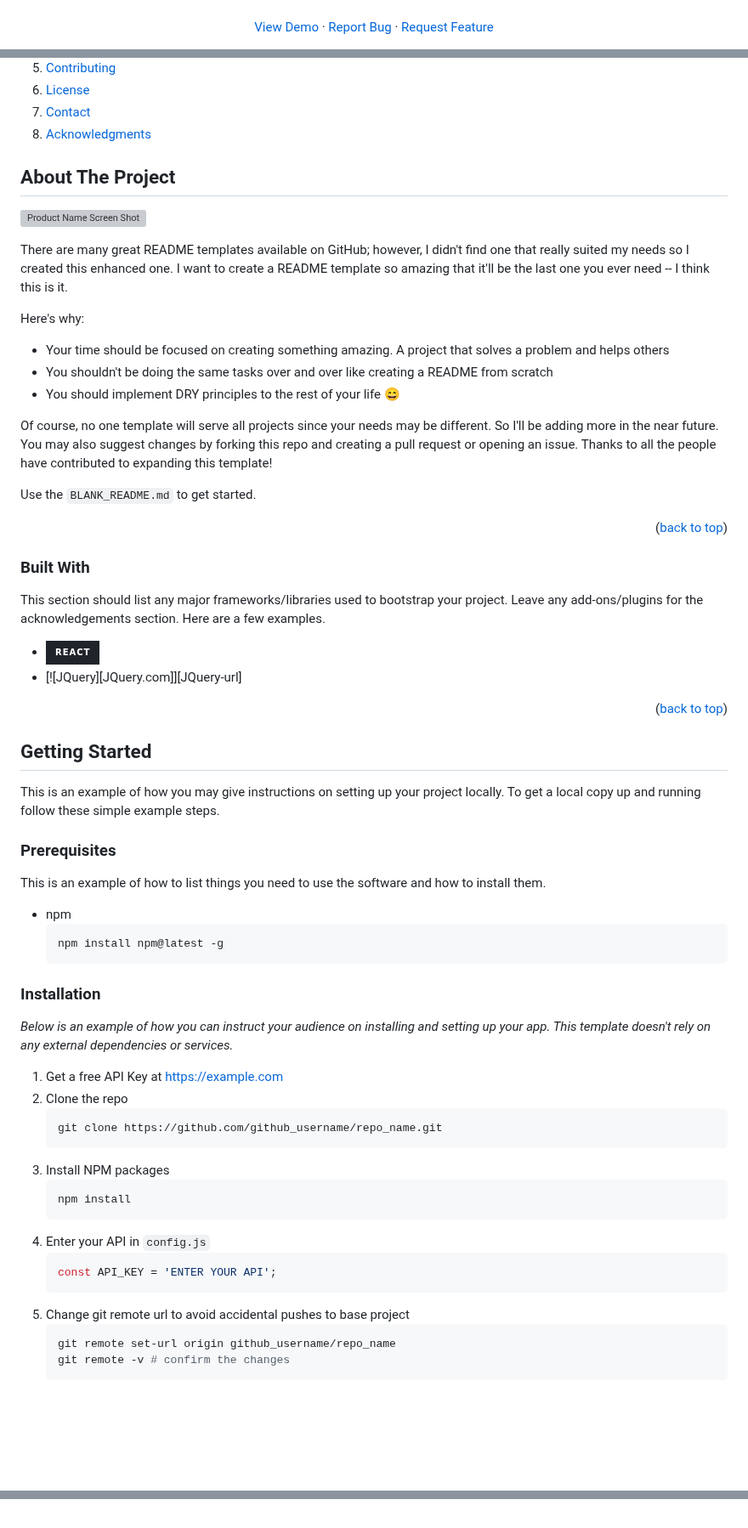
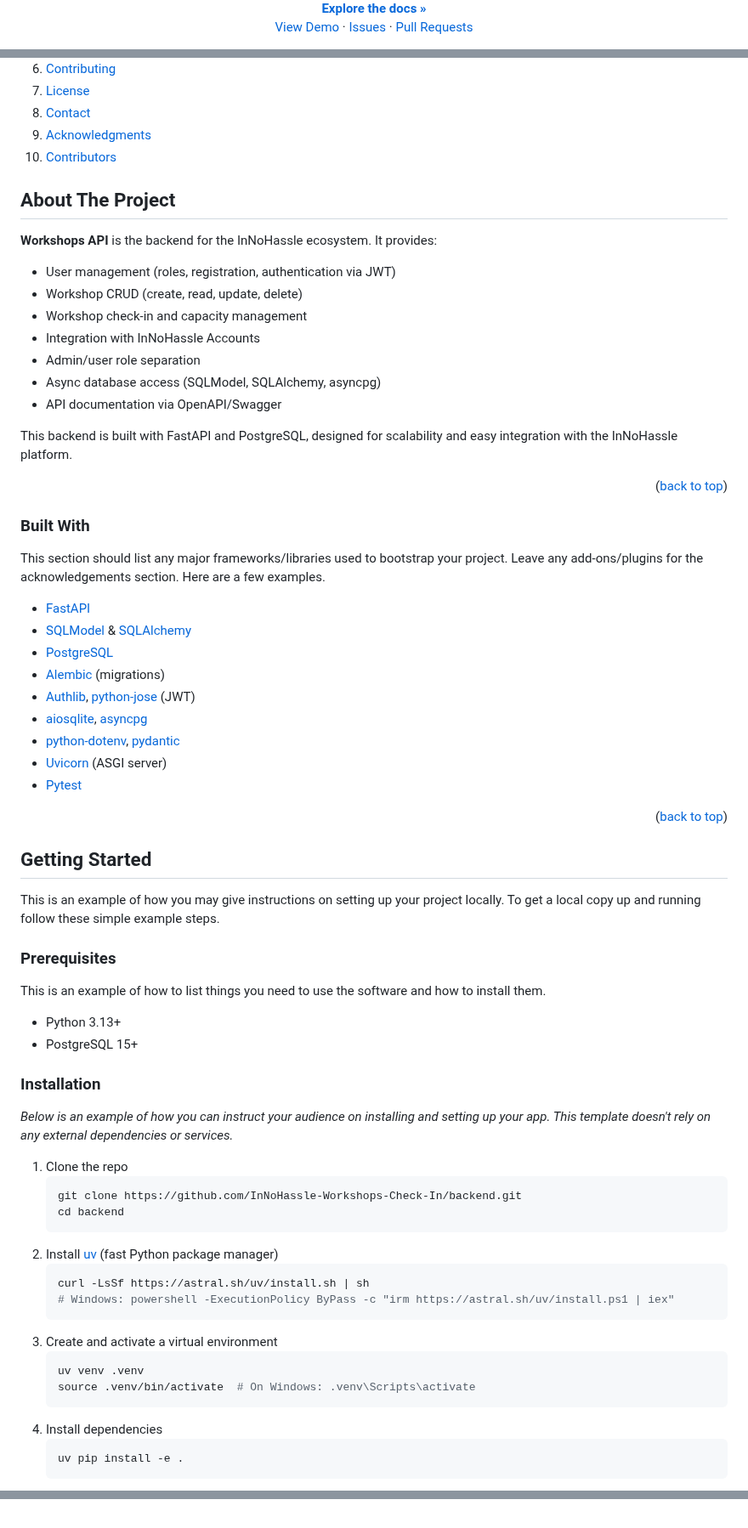
Before and after one commit to one-zero-eight/workshops, a Markdown page: README.md, 3 parts joined by grey strips. Shown at 85% size. GitHub-like rendering; folded sections open; badges without logos; blank space fills up the shorter version; grey boxes are pictures that could not be loaded.

Commit message:
docs: update readme by provided template

````diff
--- a/README.md
+++ b/README.md
@@ -44,7 +42,7 @@
     <br />
     <a href="https://workshops.innohassle.ru">View Demo</a>
     &middot;
-    <a href="https://github.com/InNoHassle-Workshops-Check-In/backend/issues/new?labels=bug&template=bug-report---.md">Report Bug</a>
+    <a href="https://github.com/InNoHassle-Workshops-Check-In/backend/issues">Issues</a>
     &middot;
-    <a href="https://github.com/InNoHassle-Workshops-Check-In/backend/issues/new?labels=enhancement&template=feature-request---.md">Request Feature</a>
+    <a href="https://github.com/InNoHassle-Workshops-Check-In/backend/pulls">Pull Requests</a>
   </p>
@@ -75,6 +69,7 @@
     <li><a href="#license">License</a></li>
     <li><a href="#contact">Contact</a></li>
     <li><a href="#acknowledgments">Acknowledgments</a></li>
+    <li><a href="#contributors">Contributors</a></li>
   </ol>
 </details>
 
@@ -83,18 +78,16 @@
 <!-- ABOUT THE PROJECT -->
 ## About The Project
 
-[![Product Name Screen Shot][product-screenshot]](https://example.com)
+**Workshops API** is the backend for the InNoHassle ecosystem. It provides:
+- User management (roles, registration, authentication via JWT)
+- Workshop CRUD (create, read, update, delete)
+- Workshop check-in and capacity management
+- Integration with InNoHassle Accounts
+- Admin/user role separation
+- Async database access (SQLModel, SQLAlchemy, asyncpg)
+- API documentation via OpenAPI/Swagger
 
-There are many great README templates available on GitHub; however, I didn't find one that really suited my needs so I created this enhanced one. I want to create a README template so amazing that it'll be the last one you ever need -- I think this is it.
-
-Here's why:
-* Your time should be focused on creating something amazing. A project that solves a problem and helps others
-* You shouldn't be doing the same tasks over and over like creating a README from scratch
-* You should implement DRY principles to the rest of your life :smile:
-
-Of course, no one template will serve all projects since your needs may be different. So I'll be adding more in the near future. You may also suggest changes by forking this repo and creating a pull request or opening an issue. Thanks to all the people have contributed to expanding this template!
-
-Use the `BLANK_README.md` to get started.
+This backend is built with FastAPI and PostgreSQL, designed for scalability and easy integration with the InNoHassle platform.
 
 <p align="right">(<a href="#readme-top">back to top</a>)</p>
 
@@ -104,8 +97,15 @@ Use the `BLANK_README.md` to get started.
 
 This section should list any major frameworks/libraries used to bootstrap your project. Leave any add-ons/plugins for the acknowledgements section. Here are a few examples.
 
-* [![React][React.js]][React-url]
-* [![JQuery][JQuery.com]][JQuery-url]
+* [FastAPI](https://fastapi.tiangolo.com/)
+* [SQLModel](https://sqlmodel.tiangolo.com/) & [SQLAlchemy](https://www.sqlalchemy.org/)
+* [PostgreSQL](https://www.postgresql.org/)
+* [Alembic](https://alembic.sqlalchemy.org/) (migrations)
+* [Authlib](https://docs.authlib.org/), [python-jose](https://python-jose.readthedocs.io/) (JWT)
+* [aiosqlite](https://github.com/omnilib/aiosqlite), [asyncpg](https://github.com/MagicStack/asyncpg)
+* [python-dotenv](https://github.com/theskumar/python-dotenv), [pydantic](https://docs.pydantic.dev/)
+* [Uvicorn](https://www.uvicorn.org/) (ASGI server)
+* [Pytest](https://docs.pytest.org/)
 
 <p align="right">(<a href="#readme-top">back to top</a>)</p>
 
@@ -120,30 +120,29 @@ To get a local copy up and running follow these simple example steps.
 ### Prerequisites
 
 This is an example of how to list things you need to use the software and how to install them.
-* npm
-  ```sh
-  npm install npm@latest -g
-  ```
+* Python 3.13+
+* PostgreSQL 15+
 
 ### Installation
 
 _Below is an example of how you can instruct your audience on installing and setting up your app. This template doesn't rely on any external dependencies or services._
 
-1. Get a free API Key at [https://example.com](https://example.com)
-2. Clone the repo
+1. Clone the repo
    ```sh
-   git clone https://github.com/github_username/repo_name.git
+   git clone https://github.com/InNoHassle-Workshops-Check-In/backend.git
+   cd backend
    ```
-3. Install NPM packages
+2. Install [uv](https://astral.sh/uv/) (fast Python package manager)
    ```sh
-   npm install
+   curl -LsSf https://astral.sh/uv/install.sh | sh
+   # Windows: powershell -ExecutionPolicy ByPass -c "irm https://astral.sh/uv/install.ps1 | iex"
    ```
-4. Enter your API in `config.js`
-   ```js
-   const API_KEY = 'ENTER YOUR API';
+3. Create and activate a virtual environment
+   ```sh
+   uv venv .venv
+   source .venv/bin/activate  # On Windows: .venv\Scripts\activate
    ```
-5. Change git remote url to avoid accidental pushes to base project
+4. Install dependencies
    ```sh
-   git remote set-url origin github_username/repo_name
-   git remote -v # confirm the changes
+   uv pip install -e .
    ```
@@ -245,17 +275,14 @@ Use this space to list resources you find helpful and would like to give credit
 <!-- MARKDOWN LINKS & IMAGES -->
 <!-- https://www.markdownguide.org/basic-syntax/#reference-style-links -->
-[contributors-shield]: https://img.shields.io/github/contributors/othneildrew/Best-README-Template.svg?style=for-the-badge
+[contributors-shield]: https://img.shields.io/github/contributors/InNoHassle-Workshops-Check-In/backend.svg?style=for-the-badge
 [contributors-url]: https://github.com/InNoHassle-Workshops-Check-In/backend/graphs/contributors
-[forks-shield]: https://img.shields.io/github/forks/othneildrew/Best-README-Template.svg?style=for-the-badge
-[forks-url]: https://github.com/othneildrew/Best-README-Template/network/members
-[stars-shield]: https://img.shields.io/github/stars/othneildrew/Best-README-Template.svg?style=for-the-badge
-[stars-url]: https://github.com/othneildrew/Best-README-Template/stargazers
-[issues-shield]: https://img.shields.io/github/issues/othneildrew/Best-README-Template.svg?style=for-the-badge
-[issues-url]: https://github.com/othneildrew/Best-README-Template/issues
-[license-shield]: https://img.shields.io/github/license/othneildrew/Best-README-Template.svg?style=for-the-badge
-[license-url]: https://github.com/othneildrew/Best-README-Template/blob/master/LICENSE.txt
+[forks-shield]: https://img.shields.io/github/forks/InNoHassle-Workshops-Check-In/backend.svg?style=for-the-badge
+[forks-url]: https://github.com/InNoHassle-Workshops-Check-In/backend/network/members
+[stars-shield]: https://img.shields.io/github/stars/InNoHassle-Workshops-Check-In/backend.svg?style=for-the-badge
+[stars-url]: https://github.com/InNoHassle-Workshops-Check-In/backend/stargazers
+[issues-shield]: https://img.shields.io/github/issues/InNoHassle-Workshops-Check-In/backend.svg?style=for-the-badge
+[issues-url]: https://github.com/InNoHassle-Workshops-Check-In/backend/issues
+[license-shield]: https://img.shields.io/github/license/InNoHassle-Workshops-Check-In/backend.svg?style=for-the-badge
+[license-url]: https://github.com/InNoHassle-Workshops-Check-In/backend/blob/main/LICENSE
 [linkedin-shield]: https://img.shields.io/badge/-LinkedIn-black.svg?style=for-the-badge&logo=linkedin&colorB=555
-[linkedin-url]: https://linkedin.com/in/othneildrew
-[product-screenshot]: images/screenshot.png
-[React.js]: https://img.shields.io/badge/React-20232A?style=for-the-badge&logo=react&logoColor=61DAFB
-[React-url]: https://reactjs.org/
+[linkedin-url]: https://linkedin.com/in/one-zero-eight
````
Also changed, not shown: other parts of README.md (+59 -34 lines).
